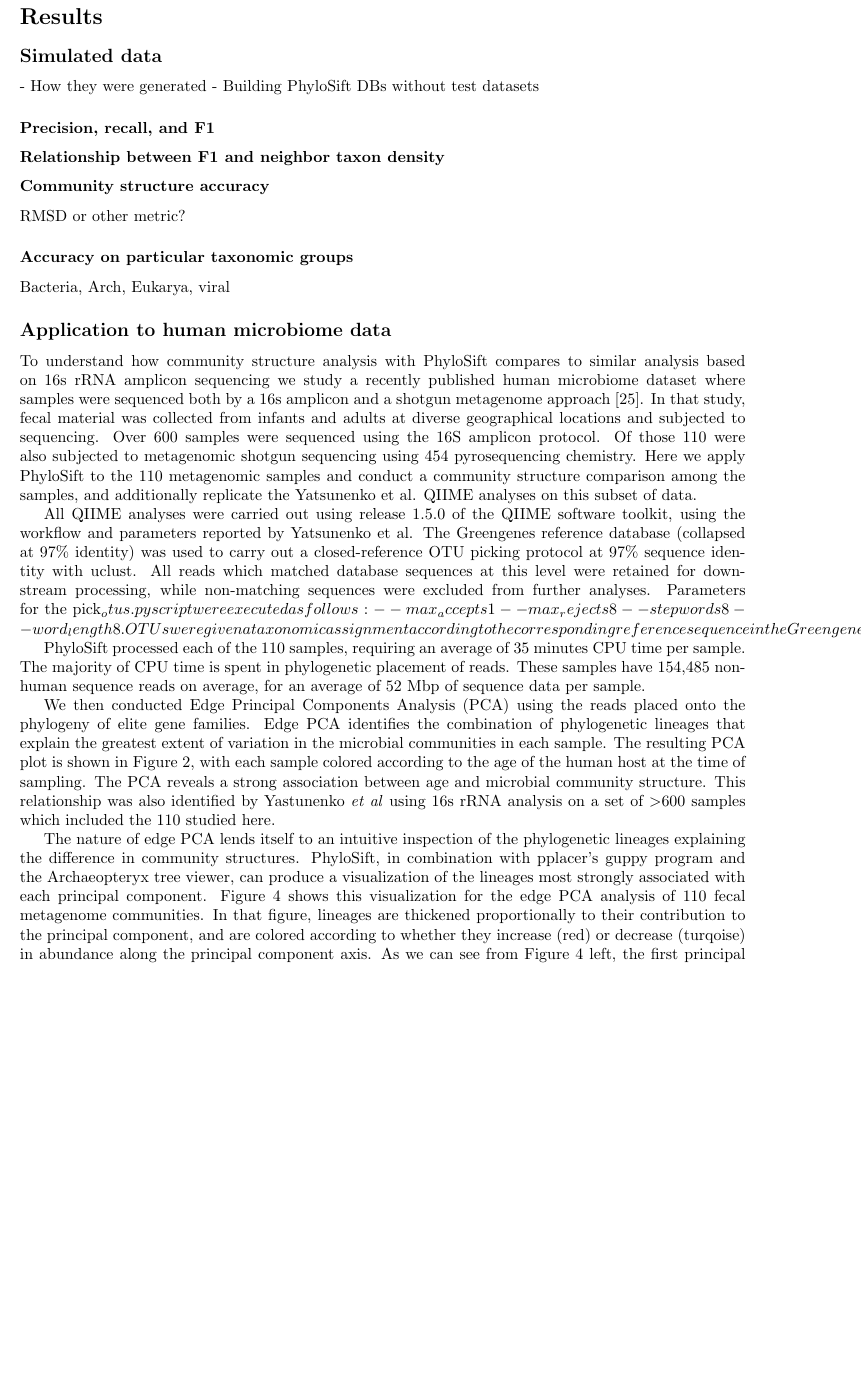
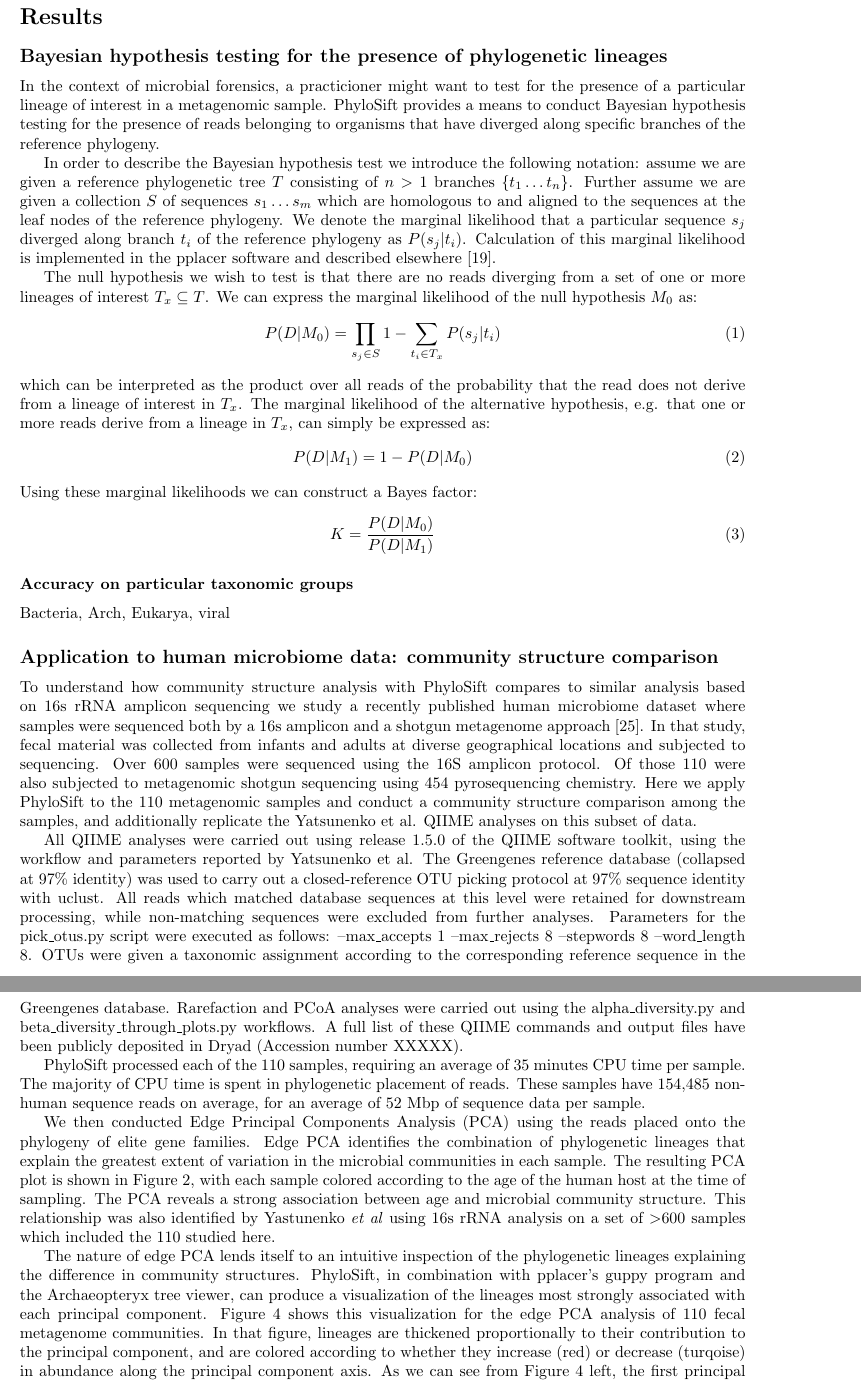
Before and after one commit to gjospin/PhyloSift, a LaTeX document (writing/phylosift.tex): part of page 7 of 16 before the commit and two parts of pages 7 and 8 of 17 after it, the two joined at a grey line, cut so that both start at the same text, the shorter picture padded with empty space. Compiled offline with pdfLaTeX.

Commit message:
adding a section on Bayes factors for phylogenetic hypothesis testing, fixing some problems in Holly's paragraph

```diff
--- a/writing/phylosift.tex
+++ b/writing/phylosift.tex
@@ -324,19 +324,34 @@ The new package will be automatically included in any future runs of the PhyloSi
 
 
 
-\subsection*{Simulated data}
-    - How they were generated
-    - Building PhyloSift DBs without test datasets
-\subsubsection*{Precision, recall, and F1}
-\subsubsection*{Relationship between F1 and neighbor taxon density}
+\subsection*{Bayesian hypothesis testing for the presence of phylogenetic lineages}
+In the context of microbial forensics, a practicioner might want to test for the presence of a particular lineage of interest in a metagenomic sample.
+PhyloSift provides a means to conduct Bayesian hypothesis testing for the presence of reads belonging to organisms that have diverged along specific branches of the reference phylogeny.
 
-\subsubsection*{Community structure accuracy}
-RMSD or other metric?
+In order to describe the Bayesian hypothesis test we introduce the following notation: assume we are given a reference phylogenetic tree $T$ consisting of $n > 1$ branches $\{t_1 \dots t_n\}$.
+Further assume we are given a collection $S$ of sequences $s_1 \dots s_m$ which are homologous to and aligned to the sequences at the leaf nodes of the reference phylogeny.
+We denote the marginal likelihood that a particular sequence $s_j$ diverged along branch $t_i$ of the reference phylogeny as $P(s_j|t_i)$.
+Calculation of this marginal likelihood is implemented in the pplacer software and described elsewhere~\cite{Matsen2010}.
+
+The null hypothesis we wish to test is that there are no reads diverging from a set of one or more lineages of interest $T_x \subseteq T$.
+We can express the marginal likelihood of the null hypothesis $M_0$ as:
+\begin{equation}\label{eqn:null}
+P(D|M_0) = \prod_{s_j \in S} 1 - \sum_{t_i \in T_x} P(s_j|t_i)
+\end{equation}
+which can be interpreted as the product over all reads of the probability that the read does not derive from a lineage of interest in $T_x$.
+The marginal likelihood of the alternative hypothesis, e.g. that one or more reads derive from a lineage in $T_x$, can simply be expressed as:
+\begin{equation}\label{eqn:alt}
+P(D|M_1) = 1-P(D|M_0)
+\end{equation}
+Using these marginal likelihoods we can construct a Bayes factor:
+\begin{equation}\label{eqn:alt}
+K=\frac{P(D|M_0)}{P(D|M_1)}
+\end{equation}
 
 \subsubsection*{Accuracy on particular taxonomic groups}
 Bacteria, Arch, Eukarya, viral
 
-\subsection*{Application to human microbiome data}
+\subsection*{Application to human microbiome data: community structure comparison}
 
 To understand how community structure analysis with PhyloSift compares to similar analysis based on 16s rRNA amplicon sequencing we study a recently published human microbiome dataset where samples were sequenced both by a 16s amplicon and a shotgun metagenome approach~\cite{Yatsunenko2012}.
 In that study, fecal material was collected from infants and adults at diverse geographical locations and subjected to sequencing.
@@ -344,7 +359,7 @@ Over 600 samples were sequenced using the 16S amplicon protocol.
 Of those 110 were also subjected to metagenomic shotgun sequencing using 454 pyrosequencing chemistry.
 Here we apply PhyloSift to the 110 metagenomic samples and conduct a community structure comparison among the samples, and additionally replicate the Yatsunenko et al. QIIME analyses on this subset of data.
 
-All QIIME analyses were carried out using release 1.5.0 of the QIIME software toolkit, using the workflow and parameters reported by Yatsunenko et al. The Greengenes reference database (collapsed at 97\% identity) was used to carry out a closed-reference OTU picking protocol at 97\% sequence identity with uclust. All reads which matched database sequences at this level were retained for downstream processing, while non-matching sequences were excluded from further analyses. Parameters for the pick_otus.py script were executed as follows: --max_accepts 1 --max_rejects 8 --stepwords 8 --word_length 8. OTUs were given a taxonomic assignment according to the corresponding reference sequence in the Greengenes database. Rarefaction and PCoA analyses were carried out using the alpha_diversity.py and beta_diversity_through_plots.py workflows. A full list of these QIIME commands and output files have been publicly deposited in Dryad (Accession number XXXXX).
+All QIIME analyses were carried out using release 1.5.0 of the QIIME software toolkit, using the workflow and parameters reported by Yatsunenko et al. The Greengenes reference database (collapsed at 97\% identity) was used to carry out a closed-reference OTU picking protocol at 97\% sequence identity with uclust. All reads which matched database sequences at this level were retained for downstream processing, while non-matching sequences were excluded from further analyses. Parameters for the pick\_otus.py script were executed as follows: --max\_accepts 1 --max\_rejects 8 --stepwords 8 --word\_length 8. OTUs were given a taxonomic assignment according to the corresponding reference sequence in the Greengenes database. Rarefaction and PCoA analyses were carried out using the alpha\_diversity.py and beta\_diversity\_through\_plots.py workflows. A full list of these QIIME commands and output files have been publicly deposited in Dryad (Accession number XXXXX).
 
 PhyloSift processed each of the 110 samples, requiring an average of 35 minutes CPU time per sample.
 The majority of CPU time is spent in phylogenetic placement of reads.
```
Also changed, not shown: writing/phylosift.tex (2 more changed lines).
